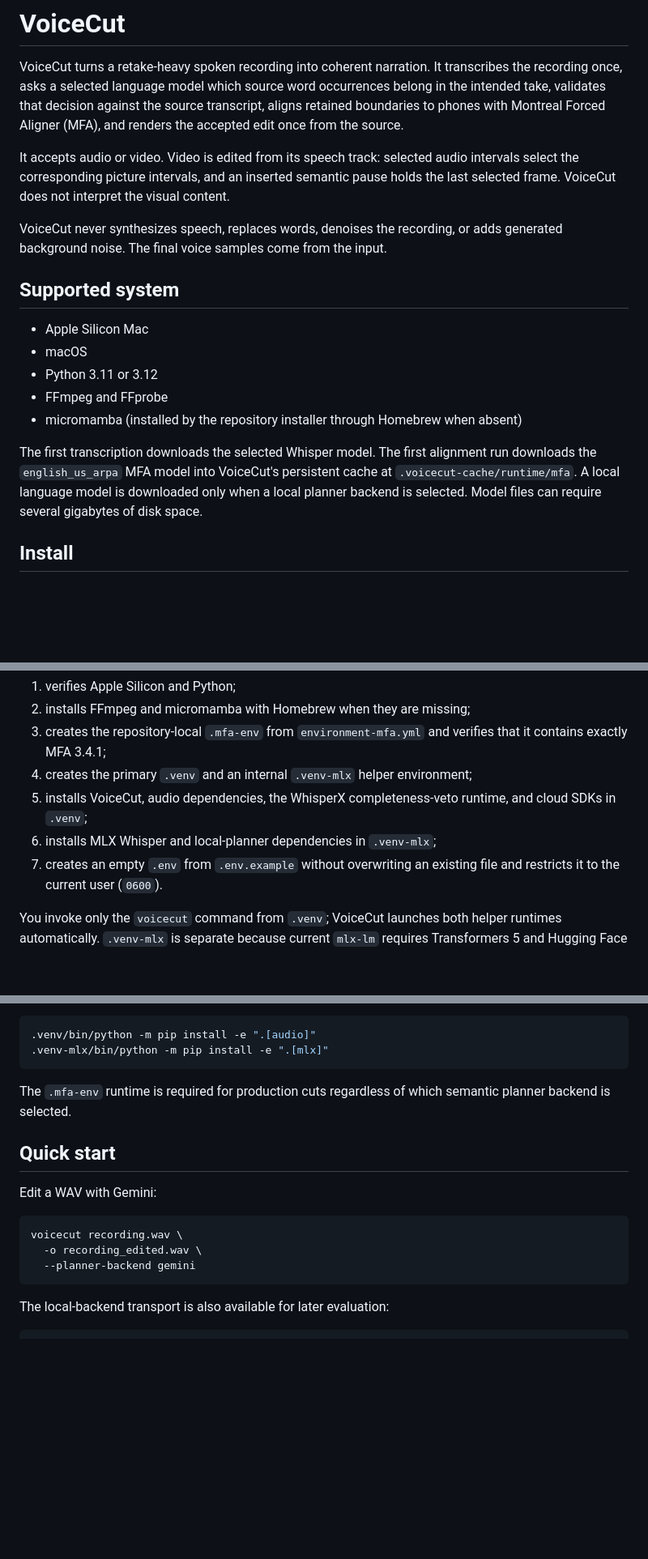
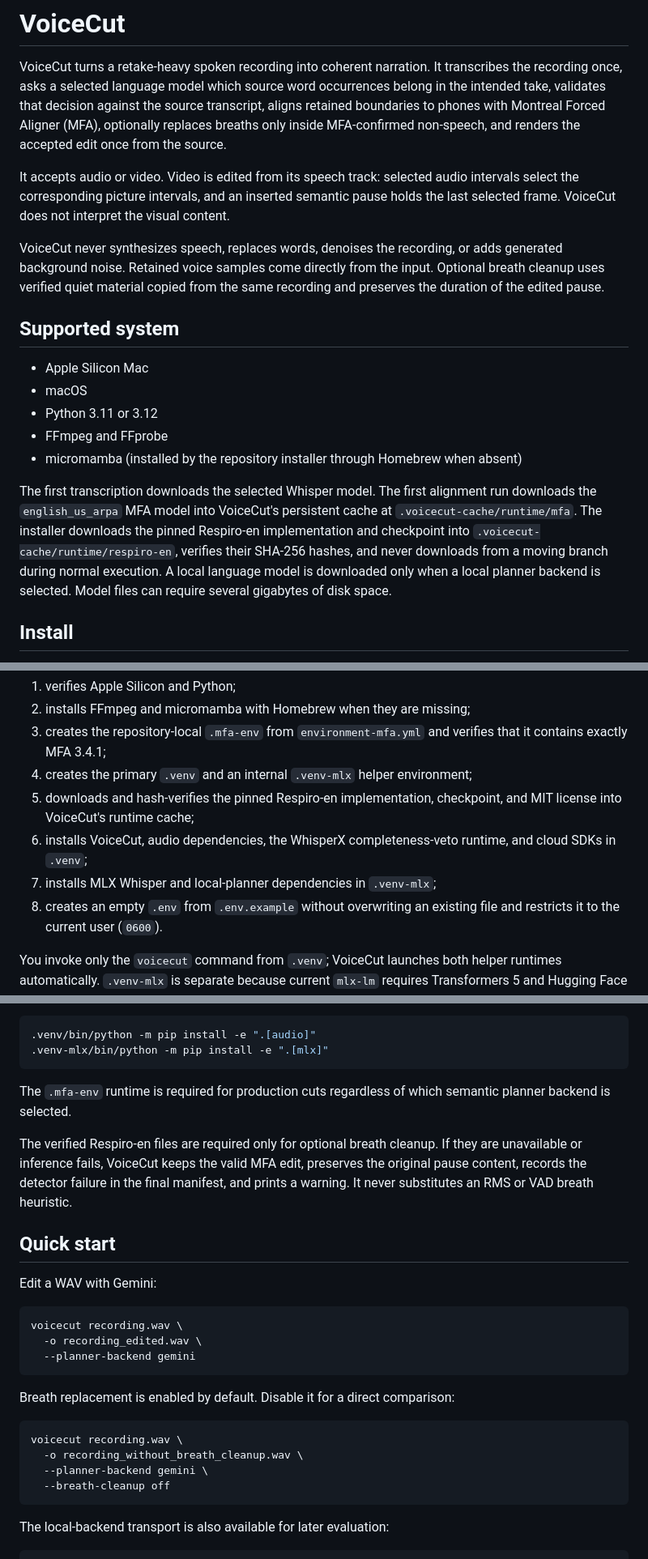
Before and after one commit to vectozavr/voicecut, a Markdown page: README.md, 3 parts joined by grey strips. Shown at 81% size. Rendered like a GitHub page; blank space fills up the shorter version.

````diff
--- a/README.md
+++ b/README.md
@@ -4,7 +4,8 @@ VoiceCut turns a retake-heavy spoken recording into coherent narration. It
 transcribes the recording once, asks a selected language model which source
 word occurrences belong in the intended take, validates that decision against
 the source transcript, aligns retained boundaries to phones with Montreal
-Forced Aligner (MFA), and renders the accepted edit once from the source.
+Forced Aligner (MFA), optionally replaces breaths only inside MFA-confirmed
+non-speech, and renders the accepted edit once from the source.
 
 It accepts audio or video. Video is edited from its speech track: selected
 audio intervals select the corresponding picture intervals, and an inserted
@@ -12,7 +13,9 @@ semantic pause holds the last selected frame. VoiceCut does not interpret the
 visual content.
 
 VoiceCut never synthesizes speech, replaces words, denoises the recording, or
-adds generated background noise. The final voice samples come from the input.
+adds generated background noise. Retained voice samples come directly from the
+input. Optional breath cleanup uses verified quiet material copied from the
+same recording and preserves the duration of the edited pause.
 
 ## Supported system
 
@@ -25,8 +28,11 @@ adds generated background noise. The final voice samples come from the input.
 
 The first transcription downloads the selected Whisper model. The first
 alignment run downloads the `english_us_arpa` MFA model into VoiceCut's
-persistent cache at `.voicecut-cache/runtime/mfa`. A local language model is
-downloaded only when a local planner backend is selected. Model files can
+persistent cache at `.voicecut-cache/runtime/mfa`. The installer downloads the
+pinned Respiro-en implementation and checkpoint into
+`.voicecut-cache/runtime/respiro-en`, verifies their SHA-256 hashes, and never
+downloads from a moving branch during normal execution. A local language model
+is downloaded only when a local planner backend is selected. Model files can
 require several gigabytes of disk space.
 
 ## Install
@@ -51,10 +57,12 @@ The installer:
 3. creates the repository-local `.mfa-env` from `environment-mfa.yml` and
    verifies that it contains exactly MFA 3.4.1;
 4. creates the primary `.venv` and an internal `.venv-mlx` helper environment;
-5. installs VoiceCut, audio dependencies, the WhisperX completeness-veto
+5. downloads and hash-verifies the pinned Respiro-en implementation, checkpoint,
+   and MIT license into VoiceCut's runtime cache;
+6. installs VoiceCut, audio dependencies, the WhisperX completeness-veto
    runtime, and cloud SDKs in `.venv`;
-6. installs MLX Whisper and local-planner dependencies in `.venv-mlx`;
-7. creates an empty `.env` from `.env.example` without overwriting an existing
+7. installs MLX Whisper and local-planner dependencies in `.venv-mlx`;
+8. creates an empty `.env` from `.env.example` without overwriting an existing
    file and restricts it to the current user (`0600`).
 
 You invoke only the `voicecut` command from `.venv`; VoiceCut launches both
@@ -110,6 +118,12 @@ Cloud SDKs are optional when only local planning is needed:
 The `.mfa-env` runtime is required for production cuts regardless of which
 semantic planner backend is selected.
 
+The verified Respiro-en files are required only for optional breath cleanup.
+If they are unavailable or inference fails, VoiceCut keeps the valid MFA edit,
+preserves the original pause content, records the detector failure in the final
+manifest, and prints a warning. It never substitutes an RMS or VAD breath
+heuristic.
+
 ## Quick start
 
 Edit a WAV with Gemini:
@@ -118,6 +132,15 @@ Edit a WAV with Gemini:
 voicecut recording.wav \
   -o recording_edited.wav \
   --planner-backend gemini
+```
+
+Breath replacement is enabled by default. Disable it for a direct comparison:
+
+```bash
+voicecut recording.wav \
+  -o recording_without_breath_cleanup.wav \
+  --planner-backend gemini \
+  --breath-cleanup off
 ```
 
 The local-backend transport is also available for later evaluation:
````
Also changed, not shown: other parts of README.md (+66 -12 lines).
